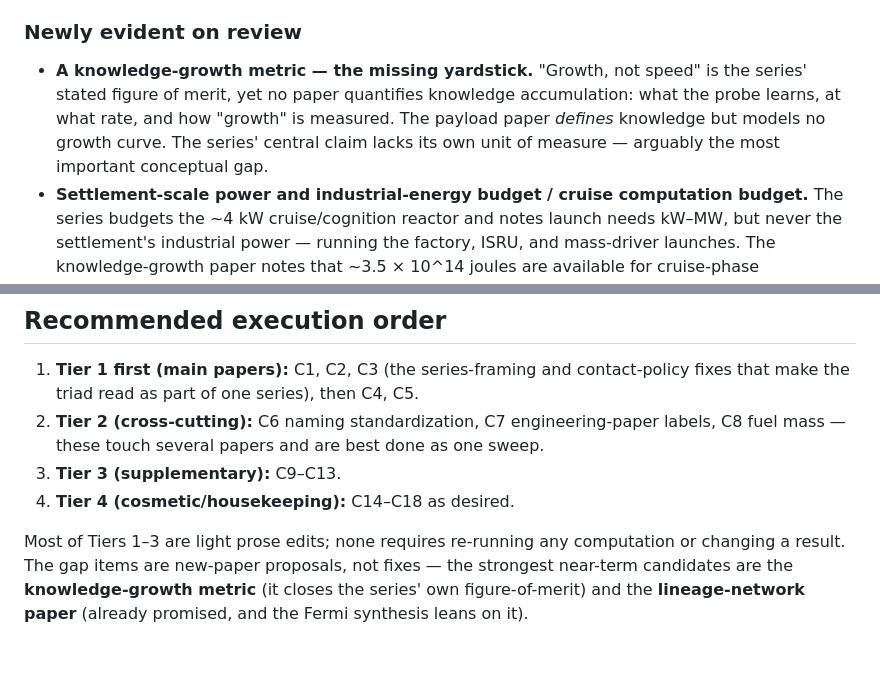
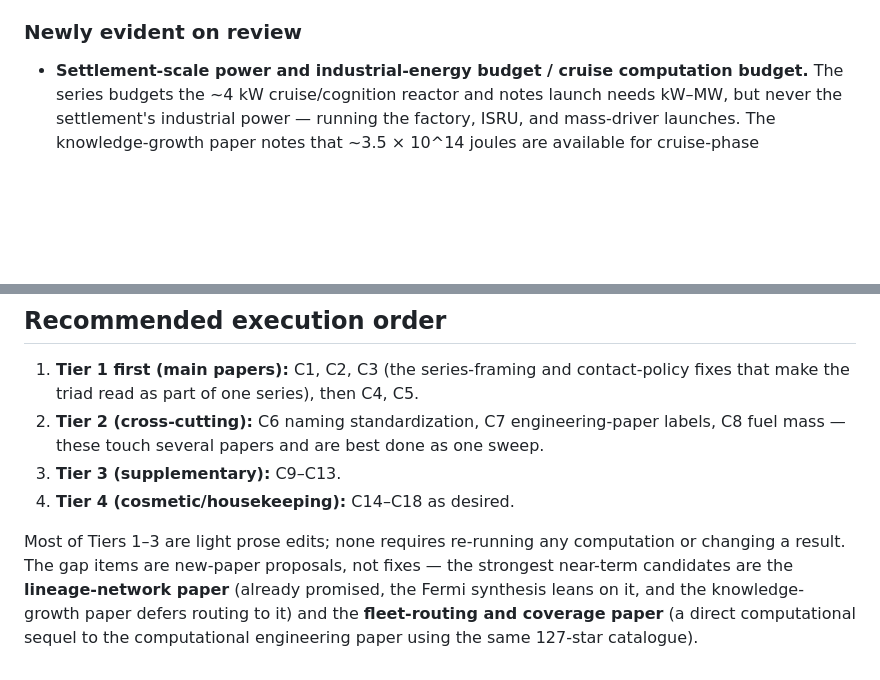
Before and after one commit to sstone55423/ai-galaxy-traveler, a Markdown page: papers/interstellar_AI_series_consistency_review.md, 2 parts joined by grey strips. Rendered like a GitHub page; blank space fills up the shorter version.

```diff
--- a/papers/interstellar_AI_series_consistency_review.md
+++ b/papers/interstellar_AI_series_consistency_review.md
@@ -115,7 +115,6 @@ Two classes: themes the series already anticipates but has not written, and them
 
 ### Newly evident on review
 
-- **A knowledge-growth metric — the missing yardstick.** "Growth, not speed" is the series' stated figure of merit, yet no paper quantifies knowledge accumulation: what the probe learns, at what rate, and how "growth" is measured. The payload paper *defines* knowledge but models no growth curve. The series' central claim lacks its own unit of measure — arguably the most important conceptual gap.
 - **Settlement-scale power and industrial-energy budget / cruise computation budget.** The series budgets the ~4 kW cruise/cognition reactor and notes launch needs kW–MW, but never the settlement's industrial power — running the factory, ISRU, and mass-driver launches. The knowledge-growth paper notes that ~3.5 × 10^14 joules are available for cruise-phase computation over 2,800 years; what this supports quantitatively, and how storage and AI development needs grow at settlement, is deferred to a dedicated energy-budget paper.
 - **The moving resource base.** A cometary nucleus or captured body used as a mobile industrial platform — ranging from a cold archive depot on a resource-limited comet to a full mobile settlement launching child probes over tens of thousands of years from progressively different positions, to a looping comet used as a local-system exploration platform. Noted in the knowledge-growth paper and the bootstrapping paper's resource-environment taxonomy; rich enough for a dedicated treatment.
 - **Temporal ordering and timekeeping across the lineage.** The ledger relies on "delayed finality" and "eventual consistency," but nothing treats how nodes keep time, order events, or timestamp across light-delay (and mildly relativistic) separation — a genuine deep-time distributed-systems problem the ledger paper only gestures at.
@@ -136,4 +135,4 @@ Two classes: themes the series already anticipates but has not written, and them
 3. **Tier 3 (supplementary):** C9–C13.
 4. **Tier 4 (cosmetic/housekeeping):** C14–C18 as desired.
 
-Most of Tiers 1–3 are light prose edits; none requires re-running any computation or changing a result. The gap items are new-paper proposals, not fixes — the strongest near-term candidates are the **knowledge-growth metric** (it closes the series' own figure-of-merit) and the **lineage-network paper** (already promised, and the Fermi synthesis leans on it).
+Most of Tiers 1–3 are light prose edits; none requires re-running any computation or changing a result. The gap items are new-paper proposals, not fixes — the strongest near-term candidates are the **lineage-network paper** (already promised, the Fermi synthesis leans on it, and the knowledge-growth paper defers routing to it) and the **fleet-routing and coverage paper** (a direct computational sequel to the computational engineering paper using the same 127-star catalogue).
```
Also changed, not shown: papers/interstellar_AI_payload_paper.md (+4 -4 lines), papers/interstellar_AI_probe_paper.md (+1 -1 lines).
